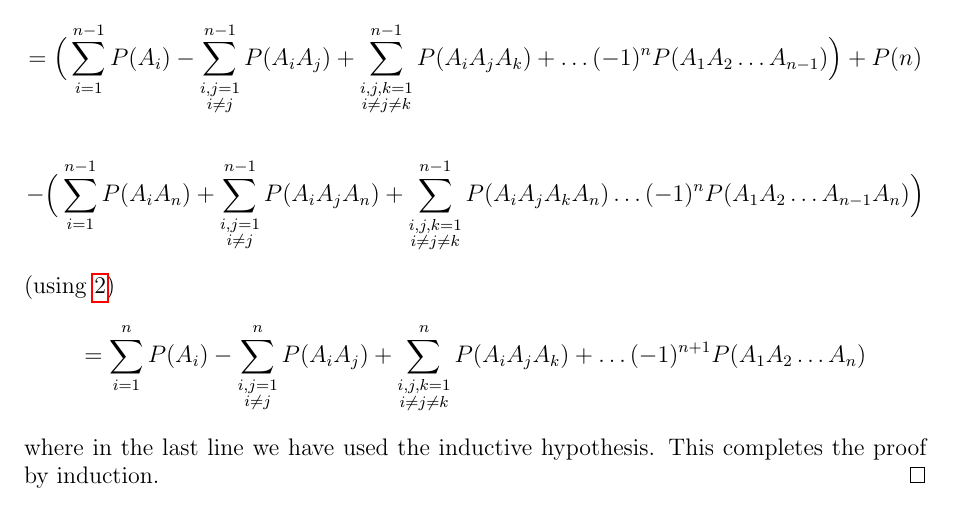
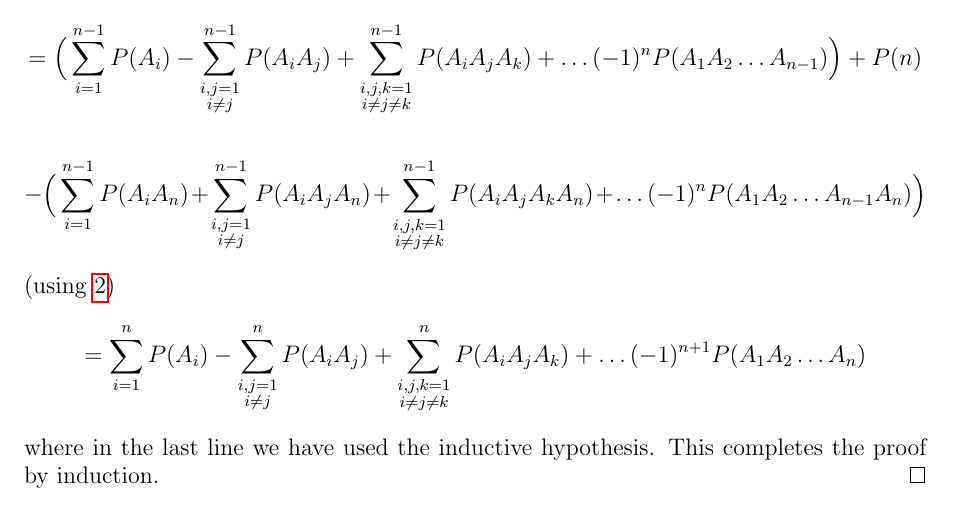
Before and after one commit to thiswasawasteoftime/thiswasawasteoftime.github.io, a LaTeX problem sheet (EE 325 Group 13 Assignment 2.tex): part of page 3 of 10, cut so that both start at the same text. Compiled offline with pdfLaTeX.

Commit message:
Add files via upload

```diff
--- a/EE 325 Group 13 Assignment 2.tex
+++ b/EE 325 Group 13 Assignment 2.tex
@@ -93,7 +93,7 @@ $$ P(A_1 \cup A_2 \dots A_n) = \sum_{i=1}^{n}P(A_i)  -  \sum_{\substack{i,j =1 \
 	$$P((A_1 \cup A_2 \dots A_{n-1}) \cup A_n) = P(A_1 \cup A_2 \dots A_{n-1}) + P(A_n) - P((A_1 \cup A_2 \dots A_{n-1}) \cap A_n) \text{(using \ref{(1)})}$$
 	$$= \Big(\sum_{i=1}^{n-1}P(A_i) - \sum_{\substack{i,j =1 \\ i \neq j}}^{n-1}P(A_i A_j) + \sum_{\substack{i,j,k = 1  \\ i \neq j \neq k}}^{n-1}P(A_i A_j A_k) + \dots   (-1)^{n}P(A_1 A_2 \dots A_{n-1})\Big) + P(n)$$ \\  $   - P((A_1 \cup A_2 \dots A_{n-1}) \cap A_n) $  (using \ref{(2)})\\
 	$$= \Big(\sum_{i=1}^{n-1}P(A_i) - \sum_{\substack{i,j =1 \\ i \neq j}}^{n-1}P(A_i A_j) + \sum_{\substack{i,j,k = 1  \\ i \neq j \neq k}}^{n-1}P(A_i A_j A_k) + \dots   (-1)^{n}P(A_1 A_2 \dots A_{n-1})\Big) + P(n)$$ \\  $   - P((A_1 \cap A_n) \cup (A_2 \cap A_n) \cup \dots (A_{n-1} \cap A_n)) \text{(using distributive property of $\cap$ and $\cup$)}$ \\
-	$$= \Big(\sum_{i=1}^{n-1}P(A_i) - \sum_{\substack{i,j =1 \\ i \neq j}}^{n-1}P(A_i A_j) + \sum_{\substack{i,j,k = 1  \\ i \neq j \neq k}}^{n-1}P(A_i A_j A_k) + \dots   (-1)^{n}P(A_1 A_2 \dots A_{n-1})\Big) + P(n)$$ \\  $$   - \Big(\sum_{i=1}^{n-1}P(A_i  A_n) + \sum_{\substack{i,j =1 \\ i \neq j}}^{n-1}P(A_i A_j A_n) + \sum_{\substack{i,j,k = 1  \\ i \neq j \neq k}}^{n-1}P(A_i A_j A_k A_n) \dots (-1)^{n}P(A_1 A_2 \dots A_{n-1} A_n)\Big)$$\\  (using \ref{(2)})\\
+	$$= \Big(\sum_{i=1}^{n-1}P(A_i) - \sum_{\substack{i,j =1 \\ i \neq j}}^{n-1}P(A_i A_j) + \sum_{\substack{i,j,k = 1  \\ i \neq j \neq k}}^{n-1}P(A_i A_j A_k) + \dots   (-1)^{n}P(A_1 A_2 \dots A_{n-1})\Big) + P(n)$$ \\  $$   - \Big(\sum_{i=1}^{n-1}P(A_i  A_n) + \sum_{\substack{i,j =1 \\ i \neq j}}^{n-1}P(A_i A_j A_n) + \sum_{\substack{i,j,k = 1  \\ i \neq j \neq k}}^{n-1}P(A_i A_j A_k A_n) + \dots (-1)^{n}P(A_1 A_2 \dots A_{n-1} A_n)\Big)$$\\  (using \ref{(2)})\\
 	$$ =\sum_{i=1}^{n}P(A_i)  -  \sum_{\substack{i,j =1 \\ i \neq j}}^{n}P(A_i A_j)  +  \sum_{\substack{i,j,k = 1 \\ i \neq j \neq k}}^{n}P(A_i A_j A_k)  +  \dots   (-1)^{n+1}P(A_1 A_2 \dots A_n) $$
 
 where in the last line we have used the inductive hypothesis. This completes the proof by induction.
```
Also changed, not shown: EE 325 Group 13 Assignment 2.pdf.
